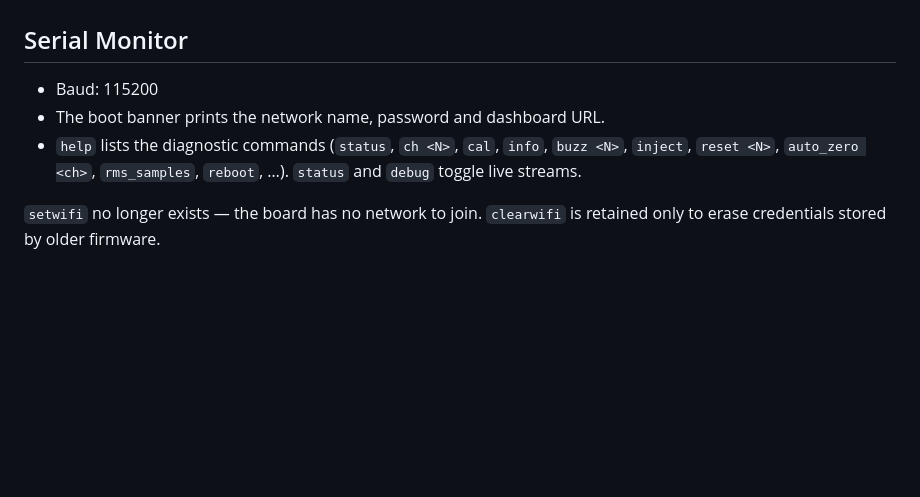
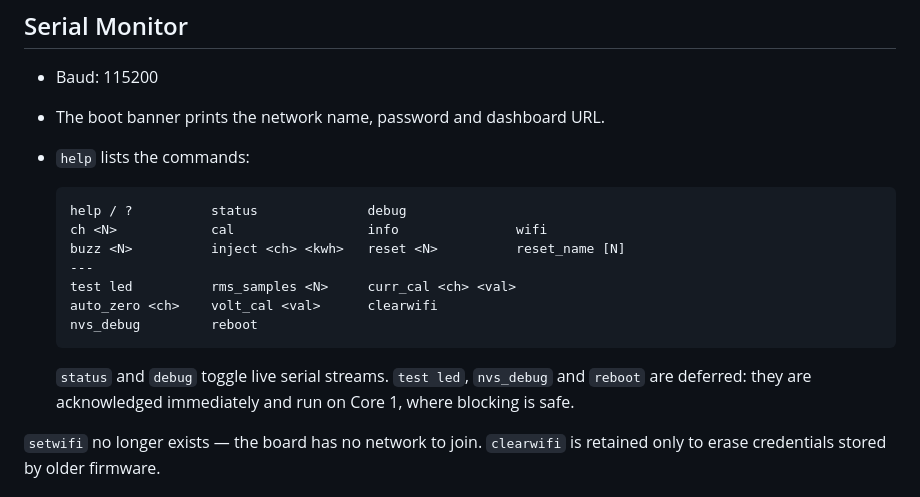
Before and after one commit to hengXiaoHour/esp32-electricity-counter, a Markdown page: README.md, the part around the change. Rendered like a GitHub page; blank space fills up the shorter version.

Commit message:
auto-sync: 2026-10-02 10:40:53

````diff
--- a/README.md
+++ b/README.md
@@ -142,9 +142,21 @@ on the board's WiFi.
 
 - Baud: 115200
 - The boot banner prints the network name, password and dashboard URL.
-- `help` lists the diagnostic commands (`status`, `ch <N>`, `cal`, `info`,
-  `buzz <N>`, `inject`, `reset <N>`, `auto_zero <ch>`, `rms_samples`, `reboot`,
-  …). `status` and `debug` toggle live streams.
+- `help` lists the commands:
+
+  ```
+  help / ?          status              debug
+  ch <N>            cal                 info               wifi
+  buzz <N>          inject <ch> <kwh>   reset <N>          reset_name [N]
+  ---
+  test led          rms_samples <N>     curr_cal <ch> <val>
+  auto_zero <ch>    volt_cal <val>      clearwifi
+  nvs_debug         reboot
+  ```
+
+  `status` and `debug` toggle live serial streams. `test led`, `nvs_debug` and
+  `reboot` are deferred: they are acknowledged immediately and run on Core 1,
+  where blocking is safe.
 
 `setwifi` no longer exists — the board has no network to join. `clearwifi` is
 retained only to erase credentials stored by older firmware.
````
